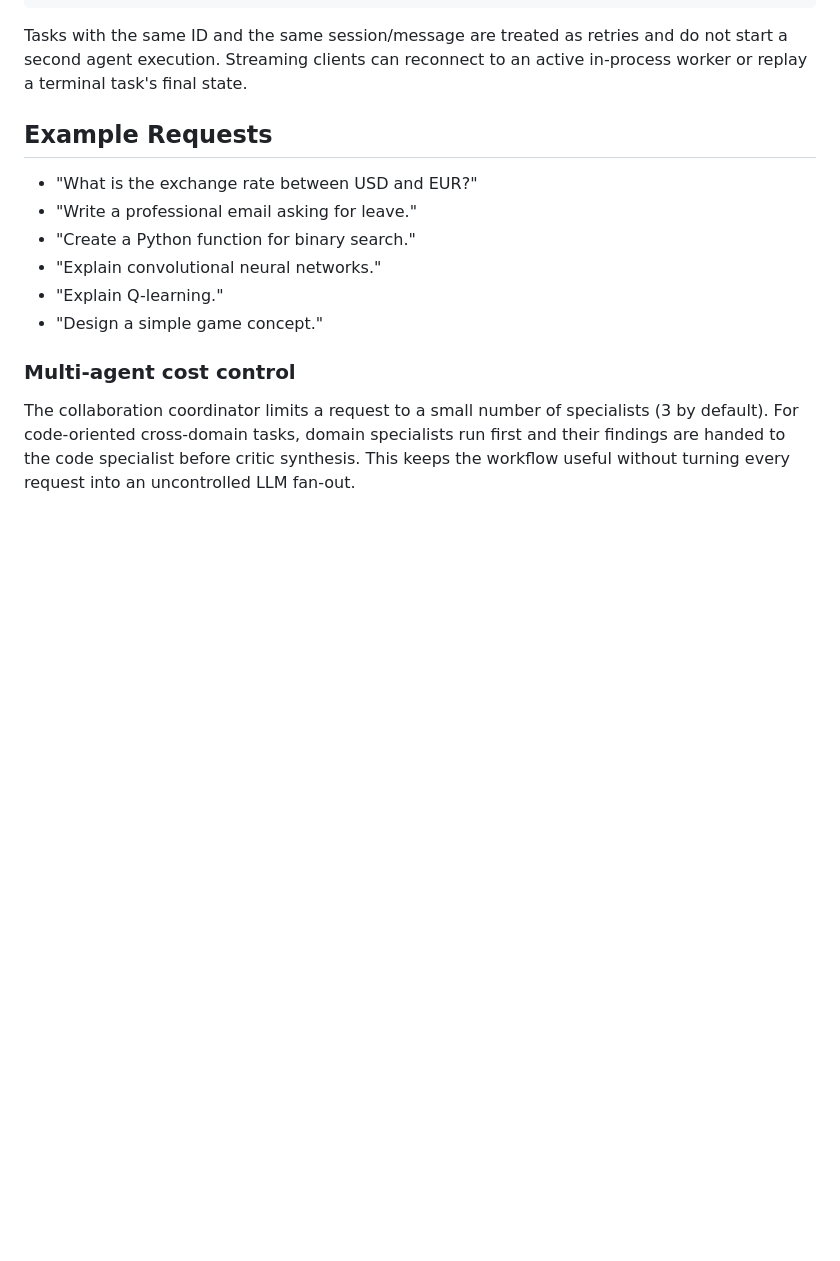
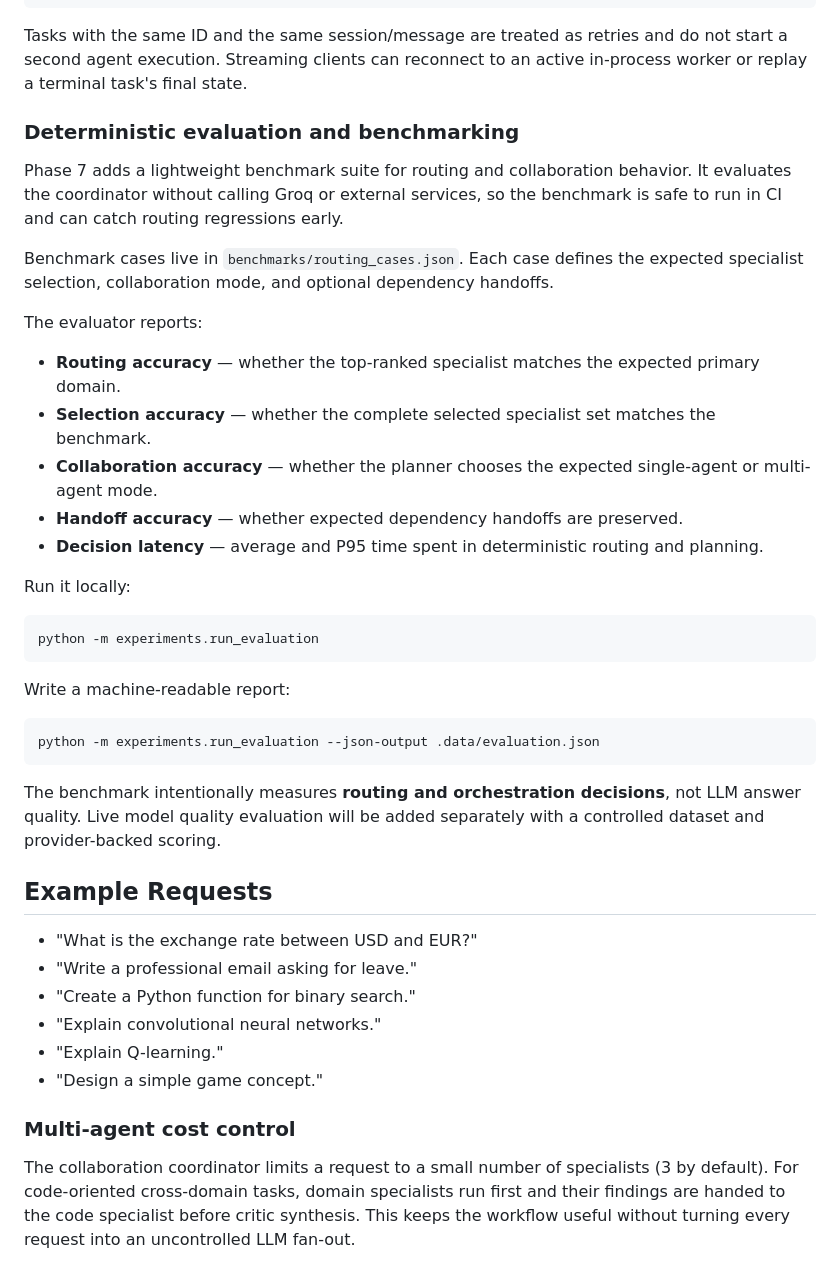
Before and after one commit to ADARSH010203/MCP_WITH_A2A, a Markdown page: README.md, the part around the change. Rendered like a GitHub page; blank space fills up the shorter version.

Commit message:
docs: document phase 7 evaluation benchmark

````diff
--- a/README.md
+++ b/README.md
@@ -354,6 +354,34 @@ WORKING
 ```
 
 Tasks with the same ID and the same session/message are treated as retries and do not start a second agent execution. Streaming clients can reconnect to an active in-process worker or replay a terminal task's final state.
+### Deterministic evaluation and benchmarking
+
+Phase 7 adds a lightweight benchmark suite for routing and collaboration behavior. It evaluates the coordinator without calling Groq or external services, so the benchmark is safe to run in CI and can catch routing regressions early.
+
+Benchmark cases live in `benchmarks/routing_cases.json`. Each case defines the expected specialist selection, collaboration mode, and optional dependency handoffs.
+
+The evaluator reports:
+
+- **Routing accuracy** — whether the top-ranked specialist matches the expected primary domain.
+- **Selection accuracy** — whether the complete selected specialist set matches the benchmark.
+- **Collaboration accuracy** — whether the planner chooses the expected single-agent or multi-agent mode.
+- **Handoff accuracy** — whether expected dependency handoffs are preserved.
+- **Decision latency** — average and P95 time spent in deterministic routing and planning.
+
+Run it locally:
+
+```bash
+python -m experiments.run_evaluation
+```
+
+Write a machine-readable report:
+
+```bash
+python -m experiments.run_evaluation --json-output .data/evaluation.json
+```
+
+The benchmark intentionally measures **routing and orchestration decisions**, not LLM answer quality. Live model quality evaluation will be added separately with a controlled dataset and provider-backed scoring.
+
 ## Example Requests
 
 - "What is the exchange rate between USD and EUR?"
````
